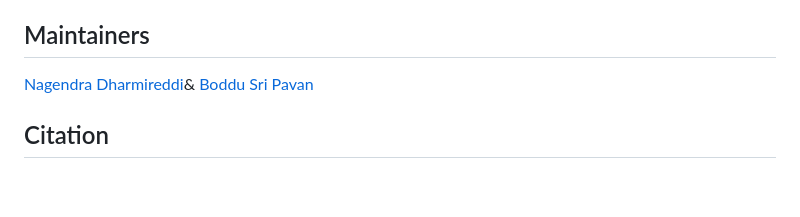
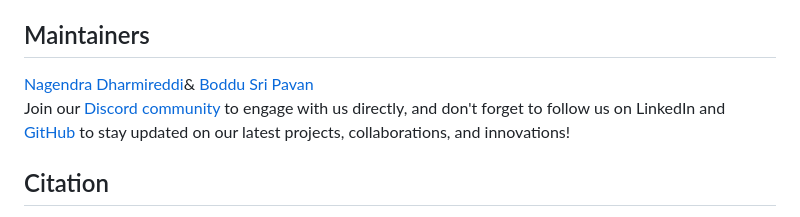
Before and after one commit to learn-hunger/visual-gestures, a Markdown page: README.md, the part around the change. GitHub-like rendering; blank space fills up the shorter version.

Commit message:
docs: external links

```diff
--- a/README.md
+++ b/README.md
@@ -146,7 +146,8 @@ Your kind [feedback](https://github.com/learn-hunger/visual-gesture-events/issue
 
 ## Maintainers
 
-<a href="https://www.linkedin.com/in/nagendra-dharmireddi-27a4651b1/">Nagendra Dharmireddi</a>& <a href= "https://www.linkedin.com/in/boddusripavan/"> Boddu Sri Pavan </a>
+<a href="https://www.linkedin.com/in/nagendra-dharmireddi-27a4651b1/">Nagendra Dharmireddi</a>& <a href= "https://www.linkedin.com/in/boddusripavan/"> Boddu Sri Pavan </a><br/>
+Join our [Discord community](https://discord.gg/czWwQjBW) to engage with us directly, and don't forget to follow us on LinkedIn and [GitHub](https://github.com/learn-hunger) to stay updated on our latest projects, collaborations, and innovations!
 
 ## Citation
 
```
